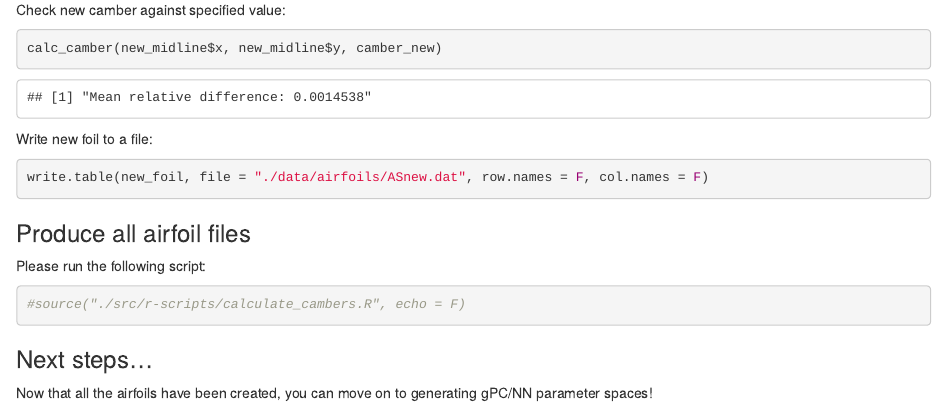
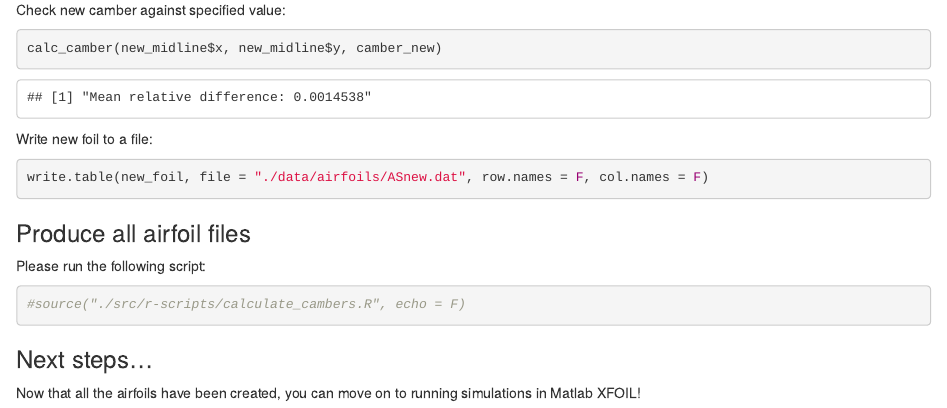
Before and after one commit to lindsaywaldrop/foilstudy, an R Markdown document (doc/Creating_cambers.Rmd): the page in a window 1100 px wide, from 3010 px down. Rendered offline with R 4.5, knitr and Pandoc, with nearby package versions.

Commit message:
Fixing sequencing error in file

```diff
--- a/doc/Creating_cambers.Rmd
+++ b/doc/Creating_cambers.Rmd
@@ -77,4 +77,4 @@ Please run the following script:
 
 ### Next steps...
 
-Now that all the airfoils have been created, you can move on to generating gPC/NN parameter spaces!
+Now that all the airfoils have been created, you can move on to running simulations in Matlab XFOIL!
```
